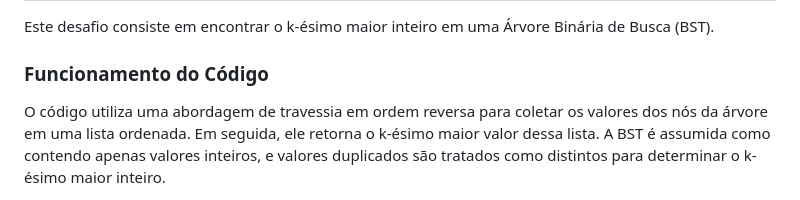
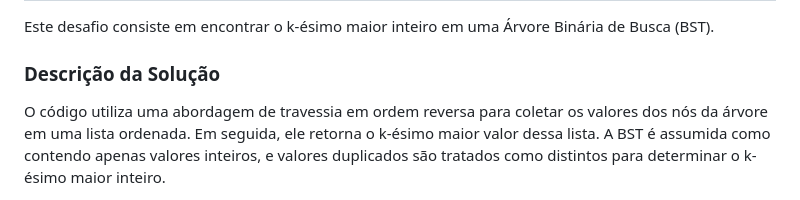
Before and after one commit to quelita2/aedii, a Markdown page: week 04/README.md, the part around the change. Drawn GitHub-style.

```diff
--- a/week 04/README.md
+++ b/week 04/README.md
@@ -38,7 +38,7 @@ A complexidade de espaço é O(1), pois o algoritmo utiliza apenas uma quantidad
 
 Este desafio consiste em encontrar o k-ésimo maior inteiro em uma Árvore Binária de Busca (BST).
 
-### Funcionamento do Código
+### Descrição da Solução
 
 O código utiliza uma abordagem de travessia em ordem reversa para coletar os valores dos nós da árvore em uma lista ordenada. Em seguida, ele retorna o k-ésimo maior valor dessa lista. A BST é assumida como contendo apenas valores inteiros, e valores duplicados são tratados como distintos para determinar o k-ésimo maior inteiro.
 
```
